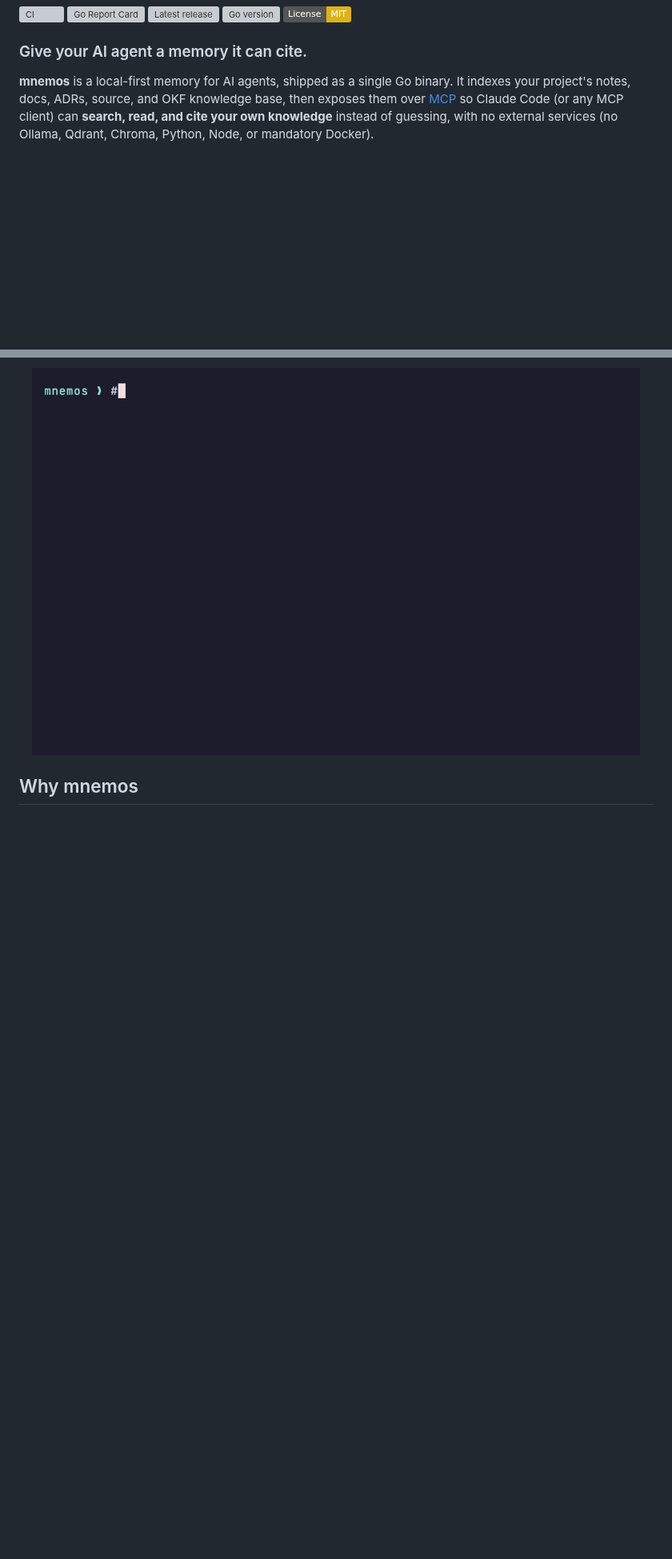
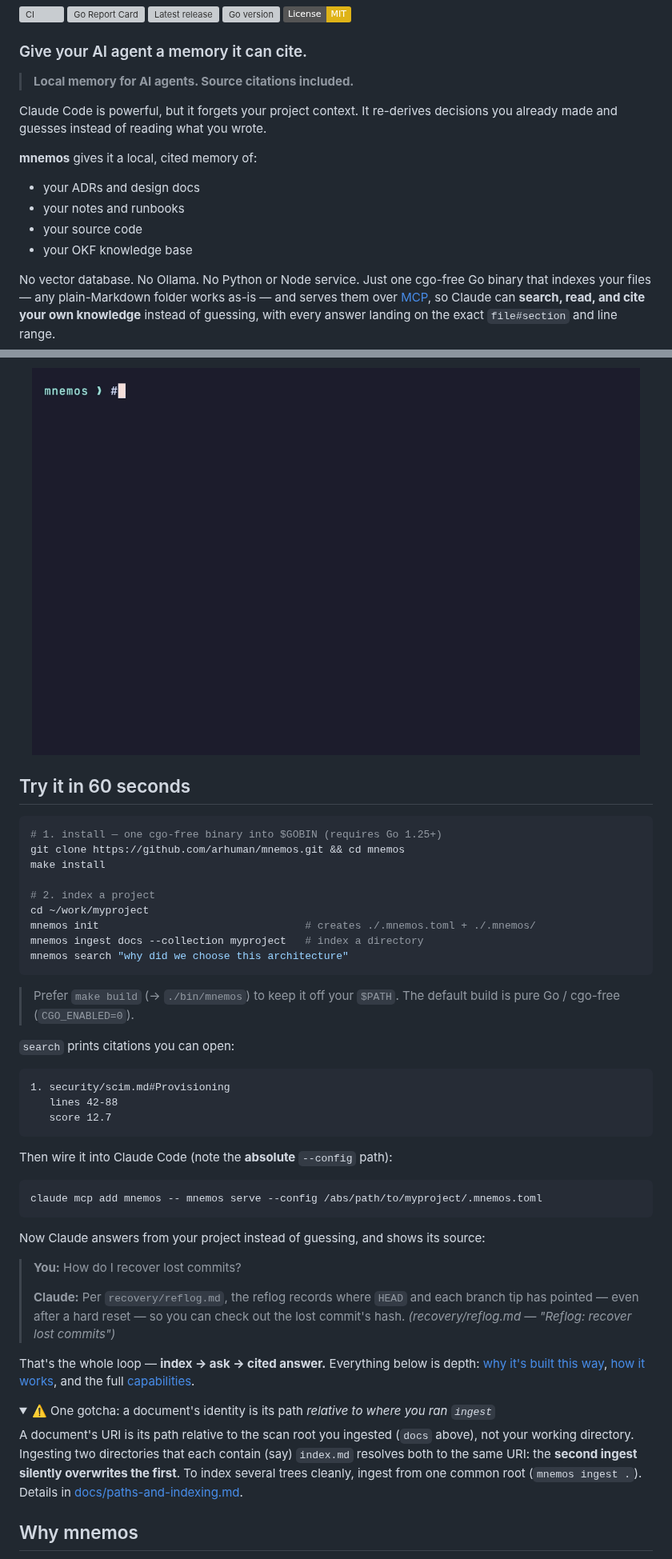
Before and after one commit to arhuman/mnemos, a Markdown page: README.md, 2 parts joined by grey strips. Shown at 80% size. Rendered like a GitHub page; folded sections open; badges without logos; blank space fills up the shorter version; grey boxes are pictures that could not be loaded.

````diff
--- a/README.md
+++ b/README.md
@@ -8,15 +8,80 @@
 
 ### Give your AI agent a memory it can cite.
 
-**mnemos** is a local-first memory for AI agents, shipped as a single Go binary.
-It indexes your project's notes, docs, ADRs, source, and OKF knowledge base, then
-exposes them over [MCP](https://modelcontextprotocol.io) so Claude Code (or any MCP
-client) can **search, read, and cite your own knowledge** instead of guessing, with no
-external services (no Ollama, Qdrant, Chroma, Python, Node, or mandatory Docker).
+> **Local memory for AI agents. Source citations included.**
+
+Claude Code is powerful, but it forgets your project context. It re-derives decisions
+you already made and guesses instead of reading what you wrote.
+
+**mnemos** gives it a local, cited memory of:
+
+- your ADRs and design docs
+- your notes and runbooks
+- your source code
+- your OKF knowledge base
+
+No vector database. No Ollama. No Python or Node service. Just one cgo-free Go binary
+that indexes your files — any plain-Markdown folder works as-is — and serves them over
+[MCP](https://modelcontextprotocol.io), so Claude can **search, read, and cite your own
+knowledge** instead of guessing, with every answer landing on the exact `file#section`
+and line range.
 
 <p align="center">
   <img src="docs/demo.gif" alt="mnemos CLI: init, ingest, and a search that returns a cited result" width="760">
 </p>
+
+## Try it in 60 seconds
+
+```bash
+# 1. install — one cgo-free binary into $GOBIN (requires Go 1.25+)
+git clone https://github.com/arhuman/mnemos.git && cd mnemos
+make install
+
+# 2. index a project
+cd ~/work/myproject
+mnemos init                                 # creates ./.mnemos.toml + ./.mnemos/
+mnemos ingest docs --collection myproject   # index a directory
+mnemos search "why did we choose this architecture"
+```
+
+> Prefer `make build` (→ `./bin/mnemos`) to keep it off your `$PATH`. The default build
+> is pure Go / cgo-free (`CGO_ENABLED=0`).
+
+`search` prints citations you can open:
+
+```text
+1. security/scim.md#Provisioning
+   lines 42-88
+   score 12.7
+```
+
+Then wire it into Claude Code (note the **absolute** `--config` path):
+
+```bash
+claude mcp add mnemos -- mnemos serve --config /abs/path/to/myproject/.mnemos.toml
+```
+
+Now Claude answers from your project instead of guessing, and shows its source:
+
+> **You:** How do I recover lost commits?
+>
+> **Claude:** Per `recovery/reflog.md`, the reflog records where `HEAD` and each branch
+> tip has pointed — even after a hard reset — so you can check out the lost commit's
+> hash. *(recovery/reflog.md — "Reflog: recover lost commits")*
+
+That's the whole loop — **index → ask → cited answer.** Everything below is depth:
+[why it's built this way](#why-mnemos), [how it works](#how-it-works), and the full
+[capabilities](#capabilities).
+
+<details>
+<summary>⚠️ One gotcha: a document's identity is its path <em>relative to where you ran <code>ingest</code></em></summary>
+
+A document's URI is its path relative to the scan root you ingested (`docs` above), not
+your working directory. Ingesting two directories that each contain (say) `index.md`
+resolves both to the same URI: the **second ingest silently overwrites the first**. To
+index several trees cleanly, ingest from one common root (`mnemos ingest .`). Details in
+[docs/paths-and-indexing.md](docs/paths-and-indexing.md).
+</details>
 
 ## Why mnemos
 
````
Also changed, not shown: other parts of README.md (+72 -122 lines), docs/architecture.md (+34 -0 lines), docs/commands.md (added, +27 -0 lines), docs/configuration.md (added, +46 -0 lines), docs/demo-session.gif, 12 other files.
